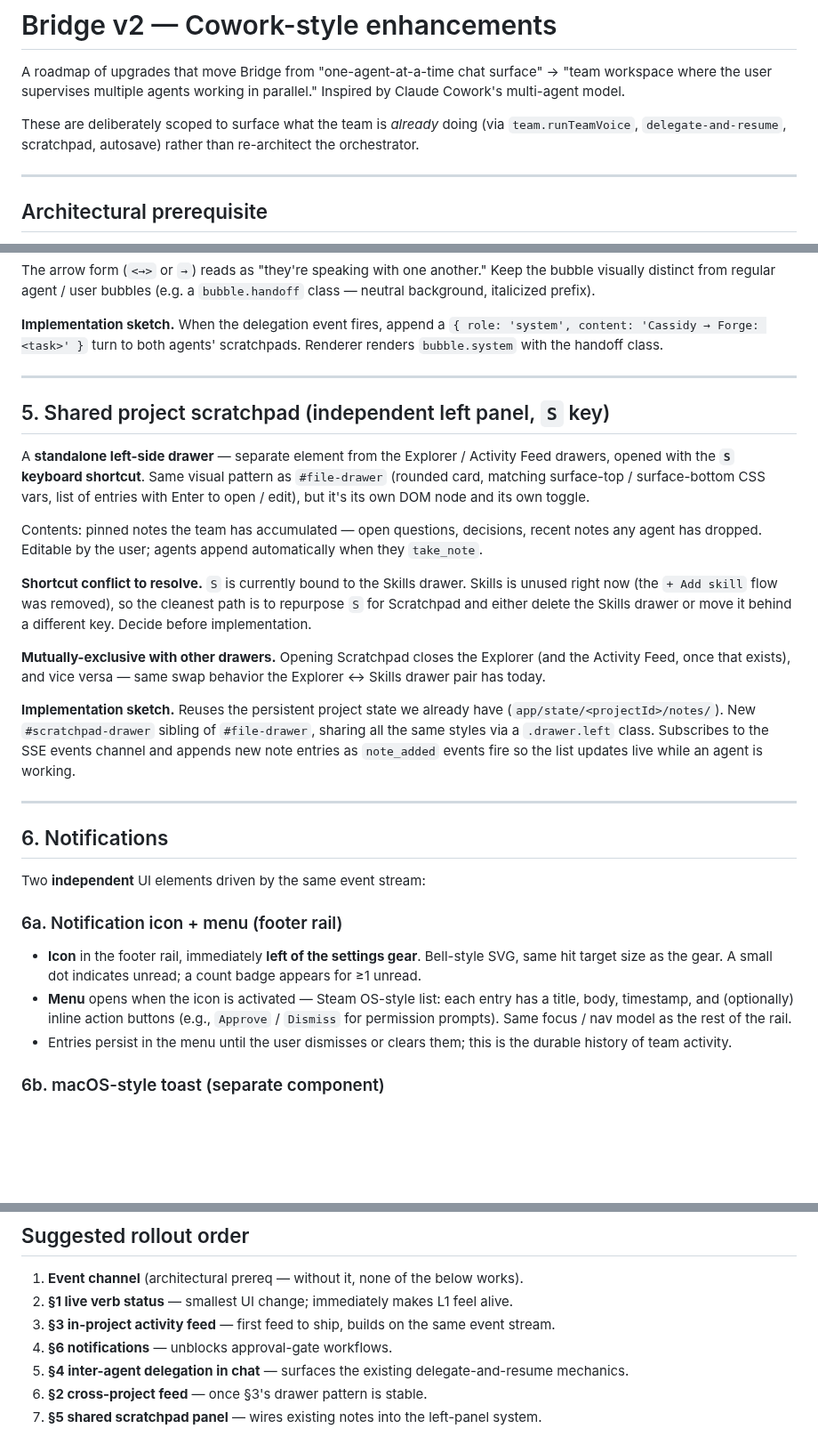
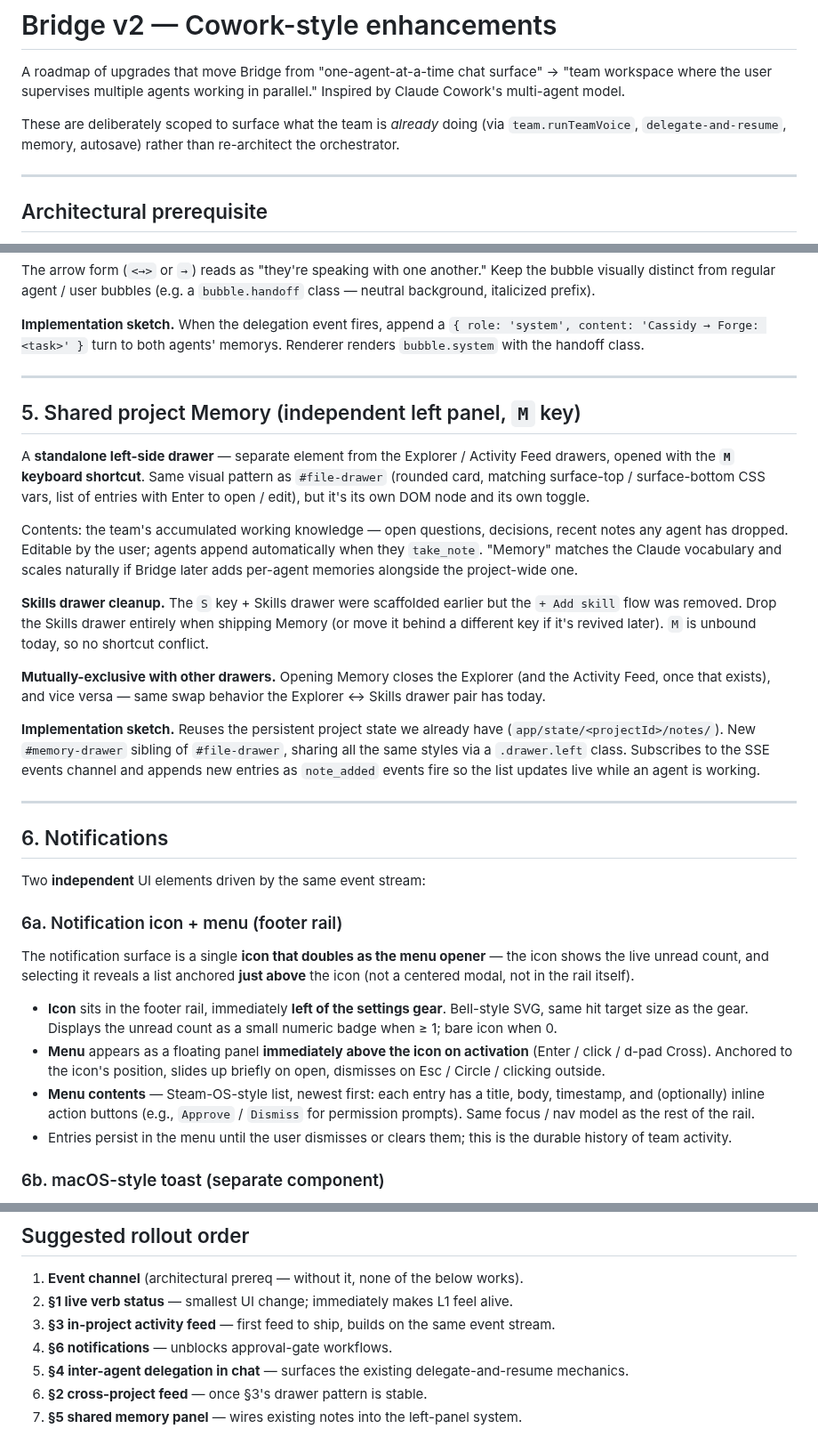
Before and after one commit to machinarii/bridge, a Markdown page: docs/v2-enhancements.md, 3 parts joined by grey strips. Shown at 89% size. GitHub-like rendering; blank space fills up the shorter version.

Commit message:
docs(v2): rename Scratchpad → Memory; clarify notification icon-as-menu
§5 Memory
  - Renames the shared notes panel to "Memory" — matches Claude's
    vocabulary and scales if Bridge later adds per-agent memories.
  - Shortcut moves from S → M (M is unbound; S still belongs to the
    deprecated Skills drawer, which should be removed when Memory
    ships).

§6a Notifications
  - Clarifies the menu's relationship to the icon: the icon itself
    displays the unread count, and selecting it pops a floating
    panel that anchors just above the icon — not a centered modal.

```diff
--- a/docs/v2-enhancements.md
+++ b/docs/v2-enhancements.md
@@ -5,7 +5,7 @@ surface" → "team workspace where the user supervises multiple agents
 working in parallel." Inspired by Claude Cowork's multi-agent model.
 
 These are deliberately scoped to surface what the team is *already*
-doing (via `team.runTeamVoice`, `delegate-and-resume`, scratchpad,
+doing (via `team.runTeamVoice`, `delegate-and-resume`, memory,
 autosave) rather than re-architect the orchestrator.
 
 ---
@@ -127,40 +127,42 @@ italicized prefix).
 
 **Implementation sketch.** When the delegation event fires, append a
 `{ role: 'system', content: 'Cassidy → Forge: <task>' }` turn to both
-agents' scratchpads. Renderer renders `bubble.system` with the
+agents' memorys. Renderer renders `bubble.system` with the
 handoff class.
 
 ---
 
-## 5. Shared project scratchpad (independent left panel, `S` key)
+## 5. Shared project Memory (independent left panel, `M` key)
 
 A **standalone left-side drawer** — separate element from the
-Explorer / Activity Feed drawers, opened with the **`S` keyboard
+Explorer / Activity Feed drawers, opened with the **`M` keyboard
 shortcut**. Same visual pattern as `#file-drawer` (rounded card,
 matching surface-top / surface-bottom CSS vars, list of entries with
 Enter to open / edit), but it's its own DOM node and its own toggle.
 
-Contents: pinned notes the team has accumulated — open questions,
+Contents: the team's accumulated working knowledge — open questions,
 decisions, recent notes any agent has dropped. Editable by the user;
-agents append automatically when they `take_note`.
+agents append automatically when they `take_note`. "Memory" matches
+the Claude vocabulary and scales naturally if Bridge later adds
+per-agent memories alongside the project-wide one.
 
-**Shortcut conflict to resolve.** `S` is currently bound to the
-Skills drawer. Skills is unused right now (the `+ Add skill` flow was
-removed), so the cleanest path is to repurpose `S` for Scratchpad and
-either delete the Skills drawer or move it behind a different key.
-Decide before implementation.
+**Skills drawer cleanup.** The `S` key + Skills drawer were
+scaffolded earlier but the `+ Add skill` flow was removed. Drop the
+Skills drawer entirely when shipping Memory (or move it behind a
+different key if it's revived later). `M` is unbound today, so no
+shortcut conflict.
 
-**Mutually-exclusive with other drawers.** Opening Scratchpad closes
+**Mutually-exclusive with other drawers.** Opening Memory closes
 the Explorer (and the Activity Feed, once that exists), and vice
 versa — same swap behavior the Explorer ↔ Skills drawer pair has
 today.
 
 **Implementation sketch.** Reuses the persistent project state we
-already have (`app/state/<projectId>/notes/`). New `#scratchpad-drawer`
+already have (`app/state/<projectId>/notes/`). New `#memory-drawer`
 sibling of `#file-drawer`, sharing all the same styles via a
 `.drawer.left` class. Subscribes to the SSE events channel and
-appends new note entries as `note_added` events fire so the list
-updates live while an agent is working.
+appends new entries as `note_added` events fire so the list updates
+live while an agent is working.
 
 ---
 
@@ -170,13 +172,23 @@ Two **independent** UI elements driven by the same event stream:
 
 ### 6a. Notification icon + menu (footer rail)
 
-- **Icon** in the footer rail, immediately **left of the settings
-  gear**. Bell-style SVG, same hit target size as the gear. A small
-  dot indicates unread; a count badge appears for ≥1 unread.
-- **Menu** opens when the icon is activated — Steam OS-style list:
-  each entry has a title, body, timestamp, and (optionally) inline
-  action buttons (e.g., `Approve` / `Dismiss` for permission
-  prompts). Same focus / nav model as the rest of the rail.
+The notification surface is a single **icon that doubles as the menu
+opener** — the icon shows the live unread count, and selecting it
+reveals a list anchored **just above** the icon (not a centered
+modal, not in the rail itself).
+
+- **Icon** sits in the footer rail, immediately **left of the
+  settings gear**. Bell-style SVG, same hit target size as the gear.
+  Displays the unread count as a small numeric badge when ≥ 1; bare
+  icon when 0.
+- **Menu** appears as a floating panel **immediately above the icon
+  on activation** (Enter / click / d-pad Cross). Anchored to the
+  icon's position, slides up briefly on open, dismisses on Esc /
+  Circle / clicking outside.
+- **Menu contents** — Steam-OS-style list, newest first: each entry
+  has a title, body, timestamp, and (optionally) inline action
+  buttons (e.g., `Approve` / `Dismiss` for permission prompts). Same
+  focus / nav model as the rest of the rail.
 - Entries persist in the menu until the user dismisses or clears
   them; this is the durable history of team activity.
 
@@ -249,5 +261,5 @@ either the toast OR the menu.
 5. **§4 inter-agent delegation in chat** — surfaces the existing
    delegate-and-resume mechanics.
 6. **§2 cross-project feed** — once §3's drawer pattern is stable.
-7. **§5 shared scratchpad panel** — wires existing notes into the
+7. **§5 shared memory panel** — wires existing notes into the
    left-panel system.
```
